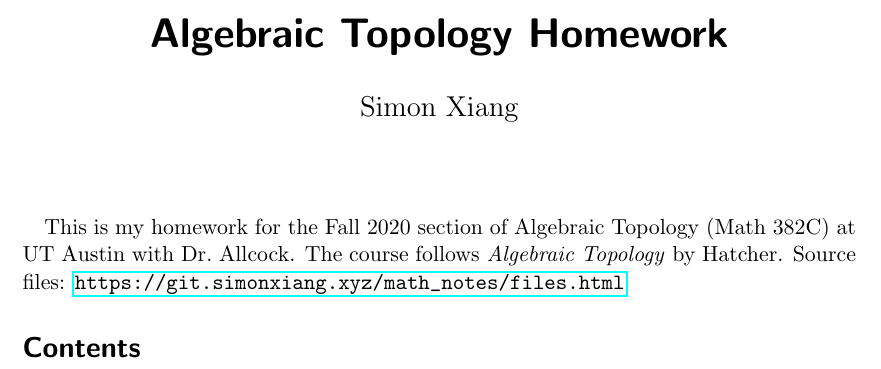
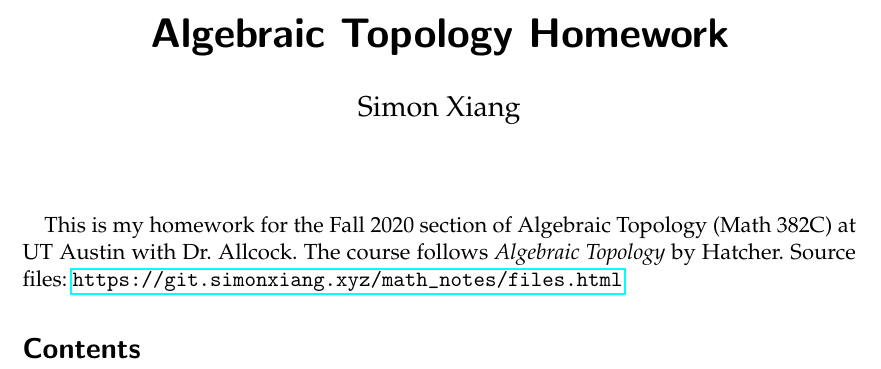
Before and after one commit to simonxiang1/math_notes, a LaTeX problem sheet (freshman_year/algebraic_topology/master_homework.tex, which reads freshman_year/preamble.tex): part of page 1 of 2, cut so that both start at the same text. Compiled offline with pdfLaTeX.

Commit message:
NEW FONTS ARE HERE (PALATINO, MATHPAZO) YEEEAAAAAAAAAAAA

```diff
--- a/freshman_year/preamble.tex
+++ b/freshman_year/preamble.tex
@@ -1,7 +1,14 @@
+%basic math stuff
 \usepackage{amsmath, amssymb, amsthm}
 \usepackage{mathrsfs}
 \usepackage{hyperref}
 \usepackage{xfrac}
+
+%microtype, font
+\usepackage[activate={true,nocompatibility},final,tracking=true,kerning=true,spacing=true,factor=1100,stretch=10,shrink=10]{microtype}
+\usepackage{mathpazo}
+
+%good stuff
 \newtheorem{theorem}{Theorem}[section]
 \newtheorem{lemma}{Lemma}[section]
 \newtheorem{cor}{Corollary}[section]
@@ -27,17 +35,13 @@
 \newcommand\C{\ensuremath{\mathbb{C}}}
 \newcommand\F{\ensuremath{\mathbb{F}}}
 \newcommand\E{\ensuremath{\mathbb{E}}}
+
+%essential (thanks Dr. Urbanski)
 \renewcommand\qedsymbol{$\boxtimes$}
 
-\DeclareMathOperator{\Aut}{Aut}
-\DeclareMathOperator{\Inn}{Inn}
-\DeclareMathOperator{\Syl}{Syl}
-\DeclareMathOperator{\Gal}{Gal}
-\DeclareMathOperator{\im}{im}
-\DeclareMathOperator{\GL}{GL}
-\DeclareMathOperator{\SL}{SL}
-
+%section symbol
 \renewcommand*{\sectionformat}{\S\thesection\autodot\enskip}
 \renewcommand*{\subsectionformat}{\S\thesubsection\autodot\enskip}
 
+%tis me
 \author{Simon Xiang}
```
Also changed, not shown: freshman_year/complex_analysis/master_notes.pdf, freshman_year/preamble.tex (1 more changed lines).
